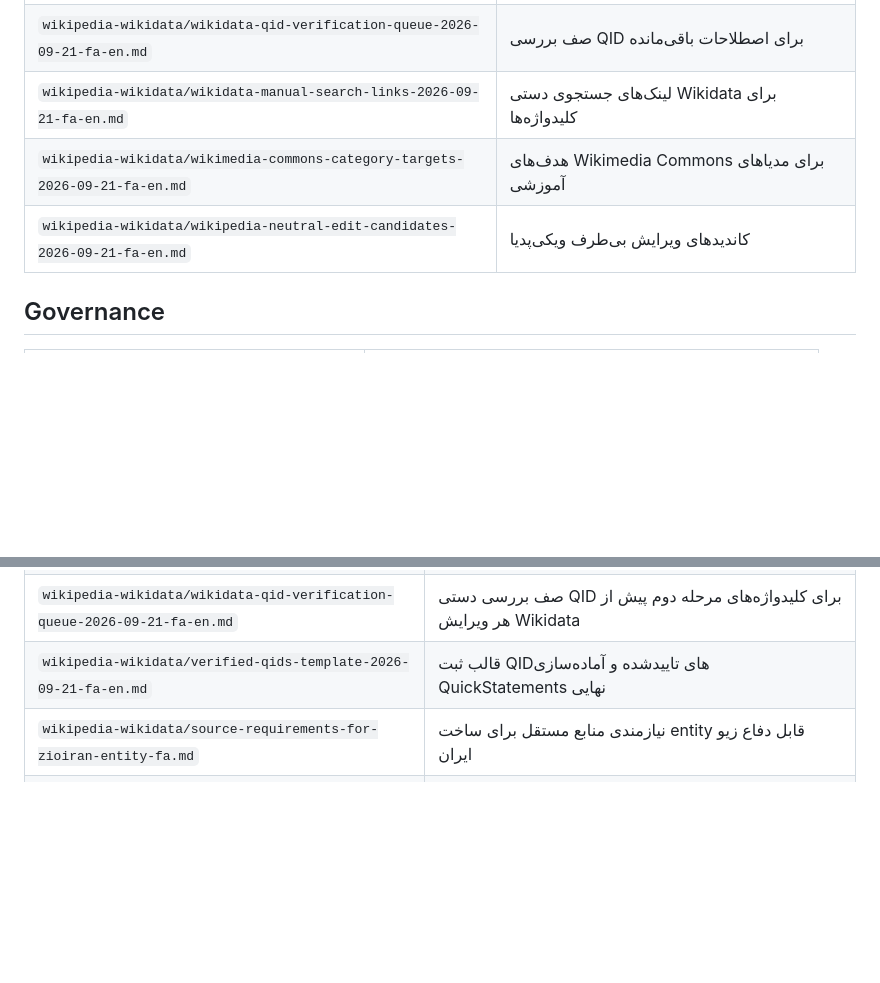
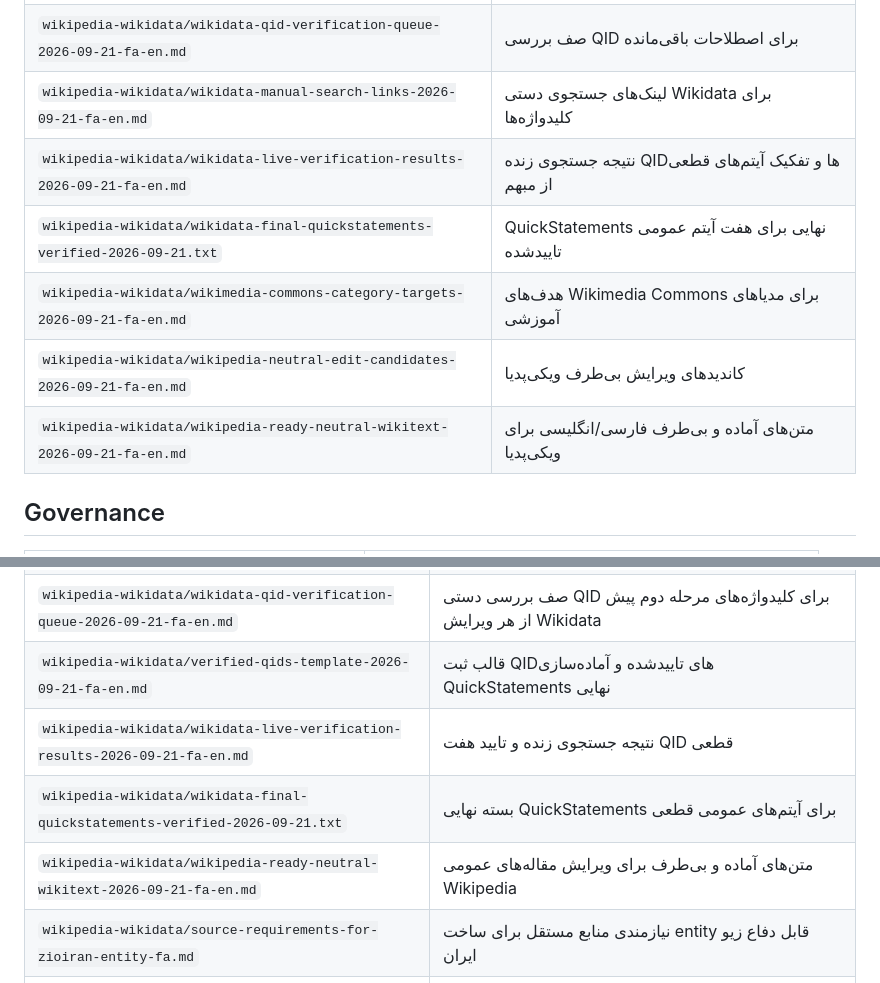
Before and after one commit to maagah49-gif/zio-iran-blinds-knowledge-base, a Markdown page: README.md, 2 parts joined by grey strips. Rendered like a GitHub page; blank space fills up the shorter version.

Commit message:
Update live Wikidata completion index: README.md

```diff
--- a/README.md
+++ b/README.md
@@ -29,8 +29,11 @@ Official website: https://zioiran.com
 | `wikipedia-wikidata/wikidata-keyword-expansion-batch-2026-09-21-fa-en.md` | بسته توسعه کلیدواژه‌های ویکی‌دیتا برای پرده‌ها |
 | `wikipedia-wikidata/wikidata-qid-verification-queue-2026-09-21-fa-en.md` | صف بررسی QID برای اصطلاحات باقی‌مانده |
 | `wikipedia-wikidata/wikidata-manual-search-links-2026-09-21-fa-en.md` | لینک‌های جستجوی دستی Wikidata برای کلیدواژه‌ها |
+| `wikipedia-wikidata/wikidata-live-verification-results-2026-09-21-fa-en.md` | نتیجه جستجوی زنده QIDها و تفکیک آیتم‌های قطعی از مبهم |
+| `wikipedia-wikidata/wikidata-final-quickstatements-verified-2026-09-21.txt` | QuickStatements نهایی برای هفت آیتم عمومی تاییدشده |
 | `wikipedia-wikidata/wikimedia-commons-category-targets-2026-09-21-fa-en.md` | هدف‌های Wikimedia Commons برای مدیاهای آموزشی |
 | `wikipedia-wikidata/wikipedia-neutral-edit-candidates-2026-09-21-fa-en.md` | کاندیدهای ویرایش بی‌طرف ویکی‌پدیا |
+| `wikipedia-wikidata/wikipedia-ready-neutral-wikitext-2026-09-21-fa-en.md` | متن‌های آماده و بی‌طرف فارسی/انگلیسی برای ویکی‌پدیا |
 
 ## Governance
 
@@ -290,6 +293,9 @@ Official website: https://zioiran.com
 | `wikipedia-wikidata/wikidata-keyword-expansion-batch-2026-09-21-fa-en.md` | بسته مرحله دوم برای کلیدواژه‌های زبرا، شب‌وروز، بلک‌اوت، چاپی، سیلوئت، برقی و اصطلاحات مبهم |
 | `wikipedia-wikidata/wikidata-qid-verification-queue-2026-09-21-fa-en.md` | صف بررسی دستی QID برای کلیدواژه‌های مرحله دوم پیش از هر ویرایش Wikidata |
 | `wikipedia-wikidata/verified-qids-template-2026-09-21-fa-en.md` | قالب ثبت QIDهای تاییدشده و آماده‌سازی QuickStatements نهایی |
+| `wikipedia-wikidata/wikidata-live-verification-results-2026-09-21-fa-en.md` | نتیجه جستجوی زنده و تایید هفت QID قطعی |
+| `wikipedia-wikidata/wikidata-final-quickstatements-verified-2026-09-21.txt` | بسته نهایی QuickStatements برای آیتم‌های عمومی قطعی |
+| `wikipedia-wikidata/wikipedia-ready-neutral-wikitext-2026-09-21-fa-en.md` | متن‌های آماده و بی‌طرف برای ویرایش مقاله‌های عمومی Wikipedia |
 | `wikipedia-wikidata/source-requirements-for-zioiran-entity-fa.md` | نیازمندی منابع مستقل برای ساخت entity قابل دفاع زیو ایران |
 | `wikipedia-wikidata/independent-source-map-zioiran-fa.md` | نقشه منابع مستقل مورد نیاز برای ویکی، entity و Knowledge Graph |
 | `wikipedia-wikidata/independent-source-tracker-zioiran-fa.md` | ردیاب منابع مستقل آینده برای زیو ایران و ارزیابی قابلیت استفاده در ویکی |
```
